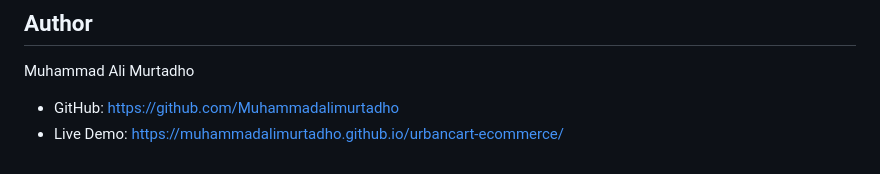
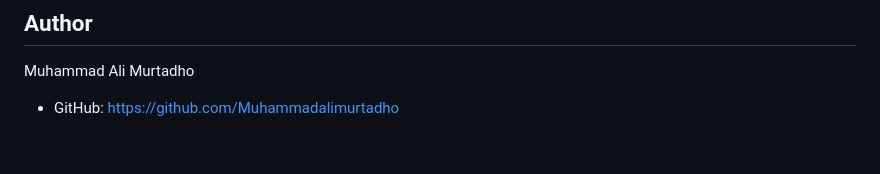
Before and after one commit to Muhammadalimurtadho/urbancart-ecommerce, a Markdown page: README.md, the part around the change. GitHub-like rendering.

```diff
--- a/README.md
+++ b/README.md
@@ -140,4 +140,3 @@ This project was created to practice frontend development skills by building a p
 Muhammad Ali Murtadho
 
 - GitHub: https://github.com/Muhammadalimurtadho
-- Live Demo: https://muhammadalimurtadho.github.io/urbancart-ecommerce/
```
